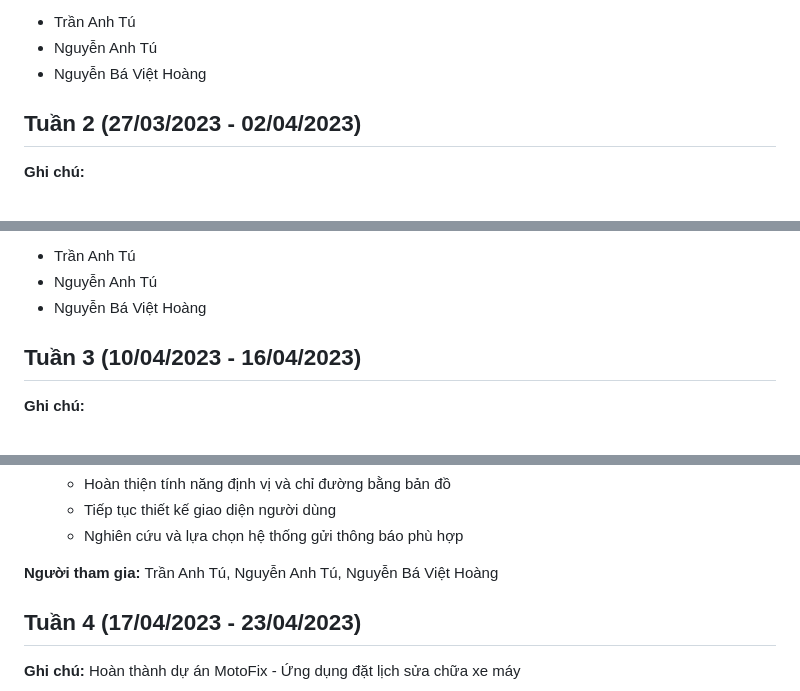
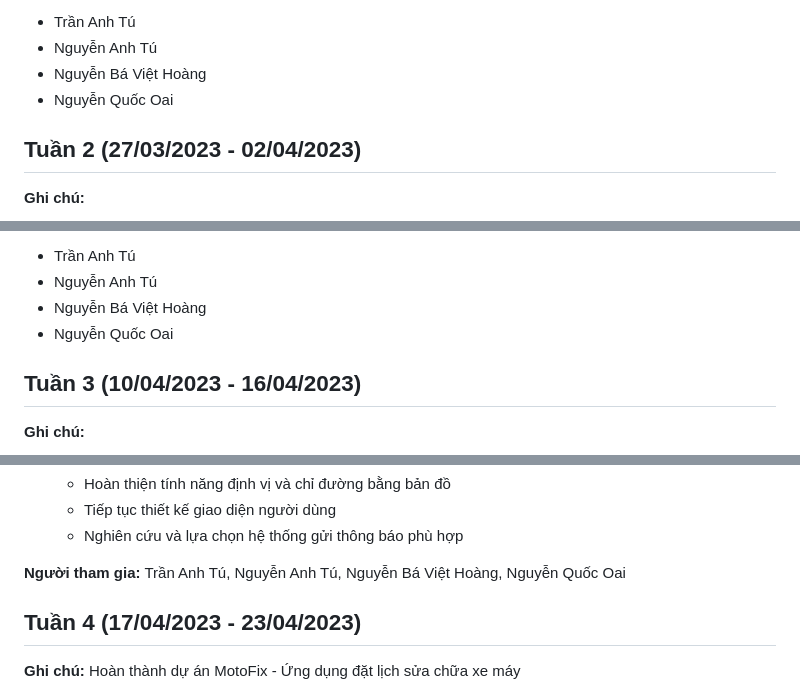
Before and after one commit to phenikaatuscode/MotoFix_ReBase, a Markdown page: projectLog.md, 3 parts joined by grey strips. GitHub-like rendering.

```diff
--- a/projectLog.md
+++ b/projectLog.md
@@ -29,6 +29,7 @@
 - Trần Anh Tú
 - Nguyễn Anh Tú
 - Nguyễn Bá Việt Hoàng
+- Nguyễn Quốc Oai
 
 ## Tuần 2 (27/03/2023 - 02/04/2023)
 
@@ -53,6 +54,7 @@
 - Trần Anh Tú
 - Nguyễn Anh Tú
 - Nguyễn Bá Việt Hoàng
+- Nguyễn Quốc Oai
 
 ## Tuần 3 (10/04/2023 - 16/04/2023)
 
@@ -73,7 +75,7 @@
   - Tiếp tục thiết kế giao diện người dùng
   - Nghiên cứu và lựa chọn hệ thống gửi thông báo phù hợp
 
-**Người tham gia:** Trần Anh Tú, Nguyễn Anh Tú, Nguyễn Bá Việt Hoàng
+**Người tham gia:** Trần Anh Tú, Nguyễn Anh Tú, Nguyễn Bá Việt Hoàng, Nguyễn Quốc Oai
 
 ## Tuần 4 (17/04/2023 - 23/04/2023)
 
```
